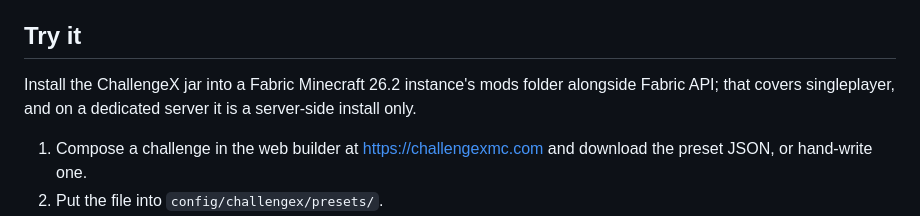
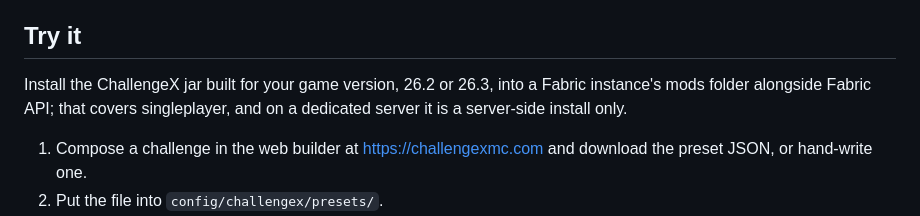
Before and after one commit to Basinity/ChallengeX, a Markdown page: README.md, the part around the change. Drawn GitHub-style.

Commit message:
Point the README at the jar for each game version
There are jars for 26.2 and 26.3 now, so the install line names both and says to take the one built for the game being played.

```diff
--- a/README.md
+++ b/README.md
@@ -23,7 +23,7 @@ A finished challenge saves as a named preset, a plain JSON file or a shareable l
 
 ## Try it
 
-Install the ChallengeX jar into a Fabric Minecraft 26.2 instance's mods folder alongside Fabric API; that covers singleplayer, and on a dedicated server it is a server-side install only.
+Install the ChallengeX jar built for your game version, 26.2 or 26.3, into a Fabric instance's mods folder alongside Fabric API; that covers singleplayer, and on a dedicated server it is a server-side install only.
 
 1. Compose a challenge in the web builder at https://challengexmc.com and download the preset JSON, or hand-write one.
 2. Put the file into `config/challengex/presets/`.
```
